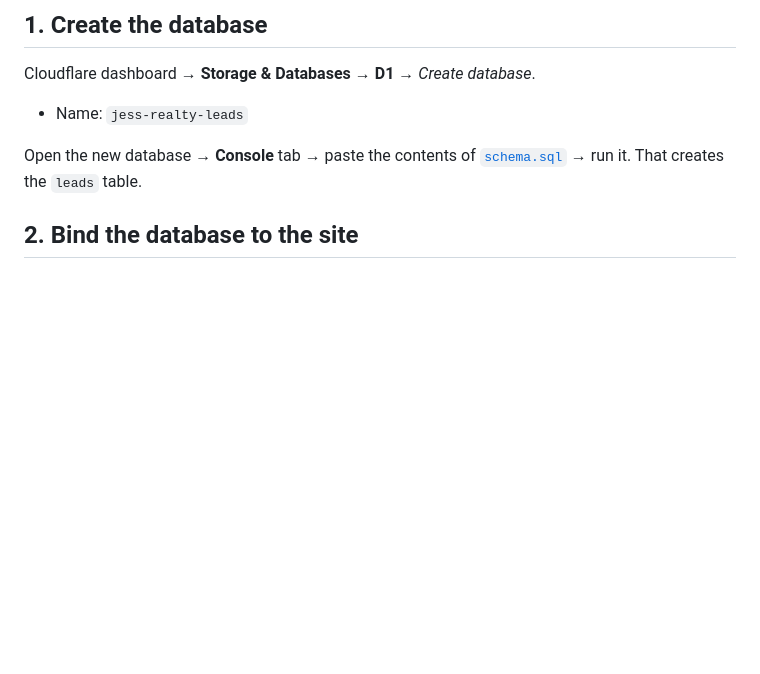
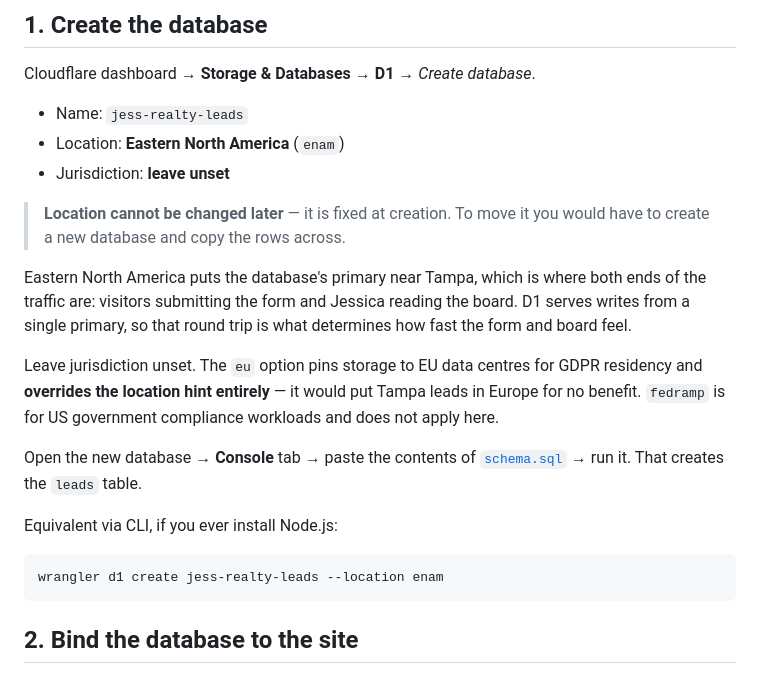
Before and after one commit to greenlantern9/jess-realty-site, a Markdown page: ADMIN-SETUP.md, the part around the change. Rendered like a GitHub page; blank space fills up the shorter version.

Commit message:
Specify D1 location hint in setup guide
Pin the database to Eastern North America and note that jurisdiction
should stay unset. Location is fixed at creation, so the choice needs
to be right the first time.

````diff
--- a/ADMIN-SETUP.md
+++ b/ADMIN-SETUP.md
@@ -14,9 +14,30 @@ Everything here is done in the Cloudflare dashboard. No Node.js required.
 Cloudflare dashboard → **Storage & Databases → D1** → *Create database*.
 
 - Name: `jess-realty-leads`
+- Location: **Eastern North America** (`enam`)
+- Jurisdiction: **leave unset**
+
+> **Location cannot be changed later** — it is fixed at creation. To move it you
+> would have to create a new database and copy the rows across.
+
+Eastern North America puts the database's primary near Tampa, which is where
+both ends of the traffic are: visitors submitting the form and Jessica reading
+the board. D1 serves writes from a single primary, so that round trip is what
+determines how fast the form and board feel.
+
+Leave jurisdiction unset. The `eu` option pins storage to EU data centres for
+GDPR residency and **overrides the location hint entirely** — it would put
+Tampa leads in Europe for no benefit. `fedramp` is for US government compliance
+workloads and does not apply here.
 
 Open the new database → **Console** tab → paste the contents of
 [`schema.sql`](schema.sql) → run it. That creates the `leads` table.
+
+Equivalent via CLI, if you ever install Node.js:
+
+```bash
+wrangler d1 create jess-realty-leads --location enam
+```
 
 ## 2. Bind the database to the site
 
````
